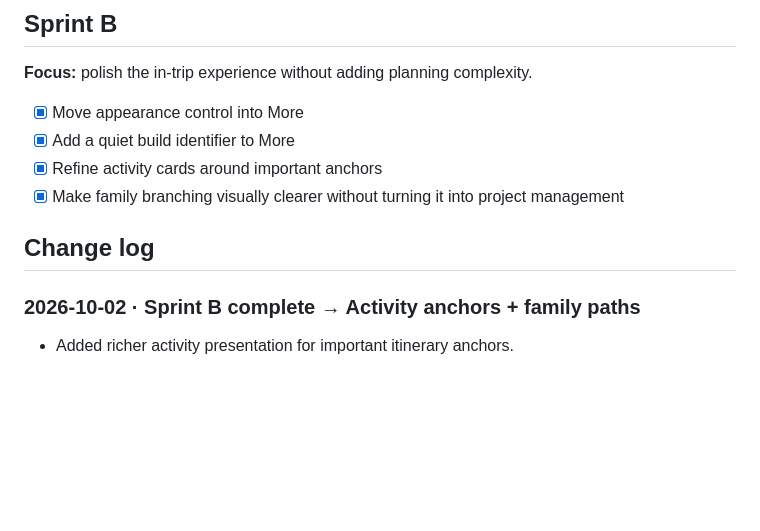
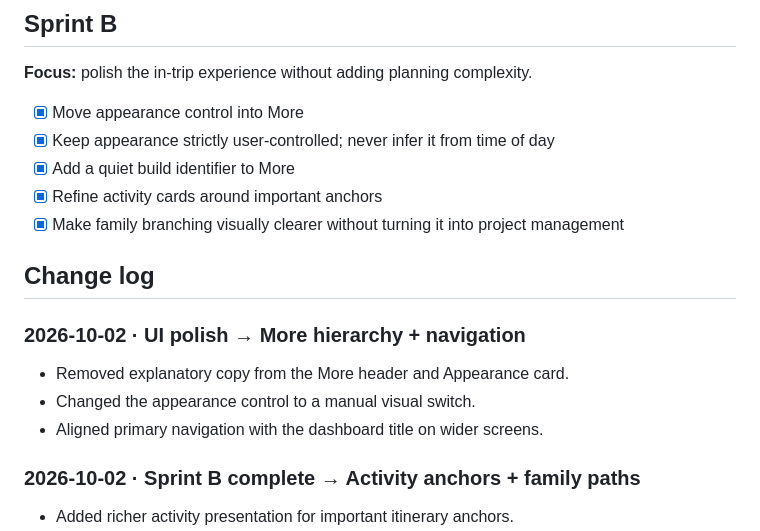
Before and after one commit to AeroVega/kauai-2026, a Markdown page: UI-UX-ROADMAP.md, the part around the change. Rendered like a GitHub page; blank space fills up the shorter version.

Commit message:
Record More interface polish

```diff
--- a/UI-UX-ROADMAP.md
+++ b/UI-UX-ROADMAP.md
@@ -329,11 +329,18 @@ Before calling the app “Final”:
 **Focus:** polish the in-trip experience without adding planning complexity.
 
 - [x] Move appearance control into More
+- [x] Keep appearance strictly user-controlled; never infer it from time of day
 - [x] Add a quiet build identifier to More
 - [x] Refine activity cards around important anchors
 - [x] Make family branching visually clearer without turning it into project management
 
 ## Change log
+
+### 2026-10-02 · UI polish → More hierarchy + navigation
+
+- Removed explanatory copy from the More header and Appearance card.
+- Changed the appearance control to a manual visual switch.
+- Aligned primary navigation with the dashboard title on wider screens.
 
 ### 2026-10-02 · Sprint B complete → Activity anchors + family paths
 
```
